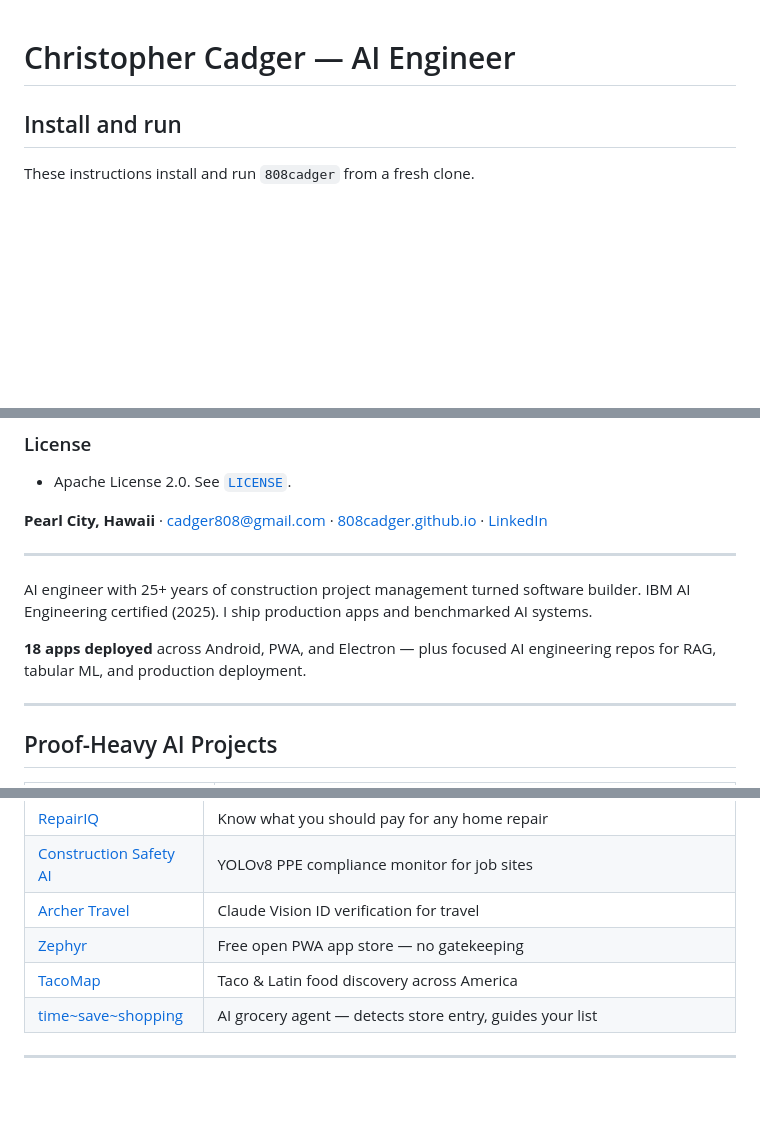
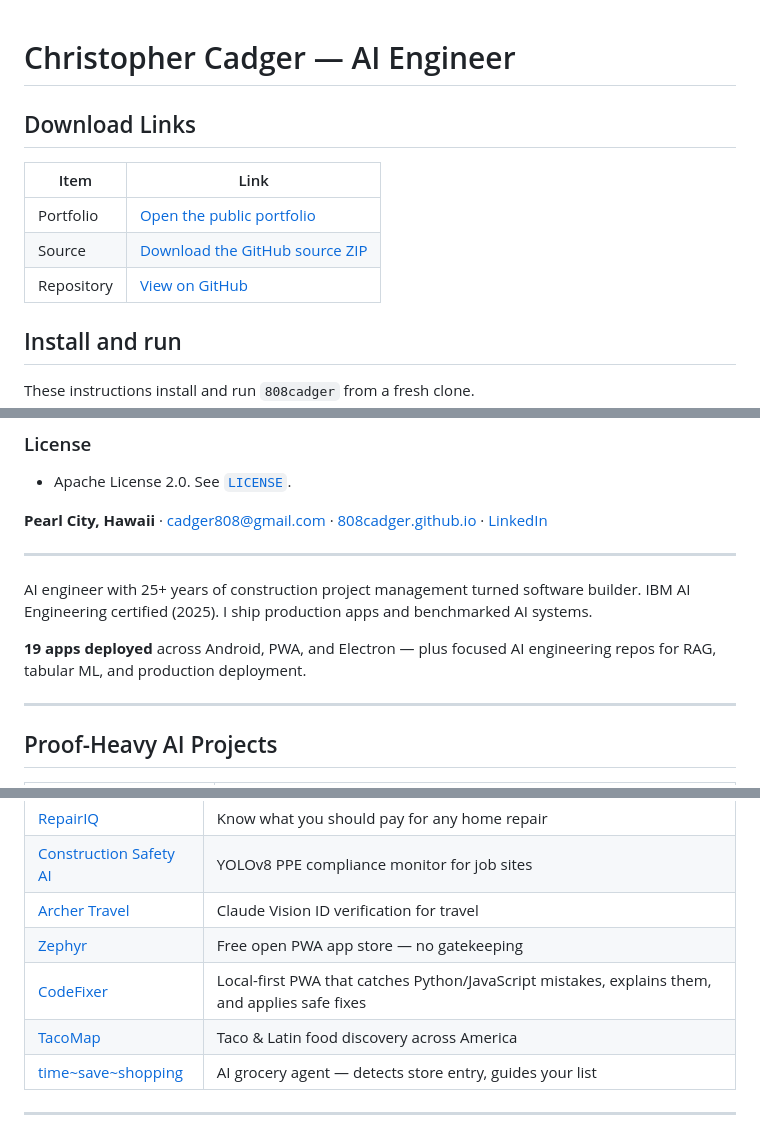
Before and after one commit to 808cadger/808cadger, a Markdown page: README.md, 3 parts joined by grey strips. GitHub-like rendering; blank space fills up the shorter version.

Commit message:
Refresh profile project links

```diff
--- a/README.md
+++ b/README.md
@@ -1,4 +1,12 @@
 # Christopher Cadger — AI Engineer
+
+## Download Links
+
+| Item | Link |
+|----------|------|
+| Portfolio | [Open the public portfolio](https://808cadger.github.io) |
+| Source | [Download the GitHub source ZIP](https://github.com/808cadger/808cadger/archive/refs/heads/main.zip) |
+| Repository | [View on GitHub](https://github.com/808cadger/808cadger) |
 
 <!-- INSTALL-START -->
 ## Install and run
@@ -31,7 +39,7 @@ cd 808cadger
 
 AI engineer with 25+ years of construction project management turned software builder. IBM AI Engineering certified (2025). I ship production apps and benchmarked AI systems.
 
-**18 apps deployed** across Android, PWA, and Electron — plus focused AI engineering repos for RAG, tabular ML, and production deployment.
+**19 apps deployed** across Android, PWA, and Electron — plus focused AI engineering repos for RAG, tabular ML, and production deployment.
 
 ---
 
@@ -63,6 +71,7 @@ AI engineer with 25+ years of construction project management turned software bu
 | [Construction Safety AI](https://github.com/808cadger/construction-safety-ai) | YOLOv8 PPE compliance monitor for job sites |
 | [Archer Travel](https://github.com/808cadger/archer-travel) | Claude Vision ID verification for travel |
 | [Zephyr](https://github.com/808cadger/zephyr) | Free open PWA app store — no gatekeeping |
+| [CodeFixer](https://github.com/808cadger/CodeFixer) | Local-first PWA that catches Python/JavaScript mistakes, explains them, and applies safe fixes |
 | [TacoMap](https://github.com/808cadger/tacomap) | Taco & Latin food discovery across America |
 | [time~save~shopping](https://github.com/808cadger/time-save-shopping) | AI grocery agent — detects store entry, guides your list |
 
```
